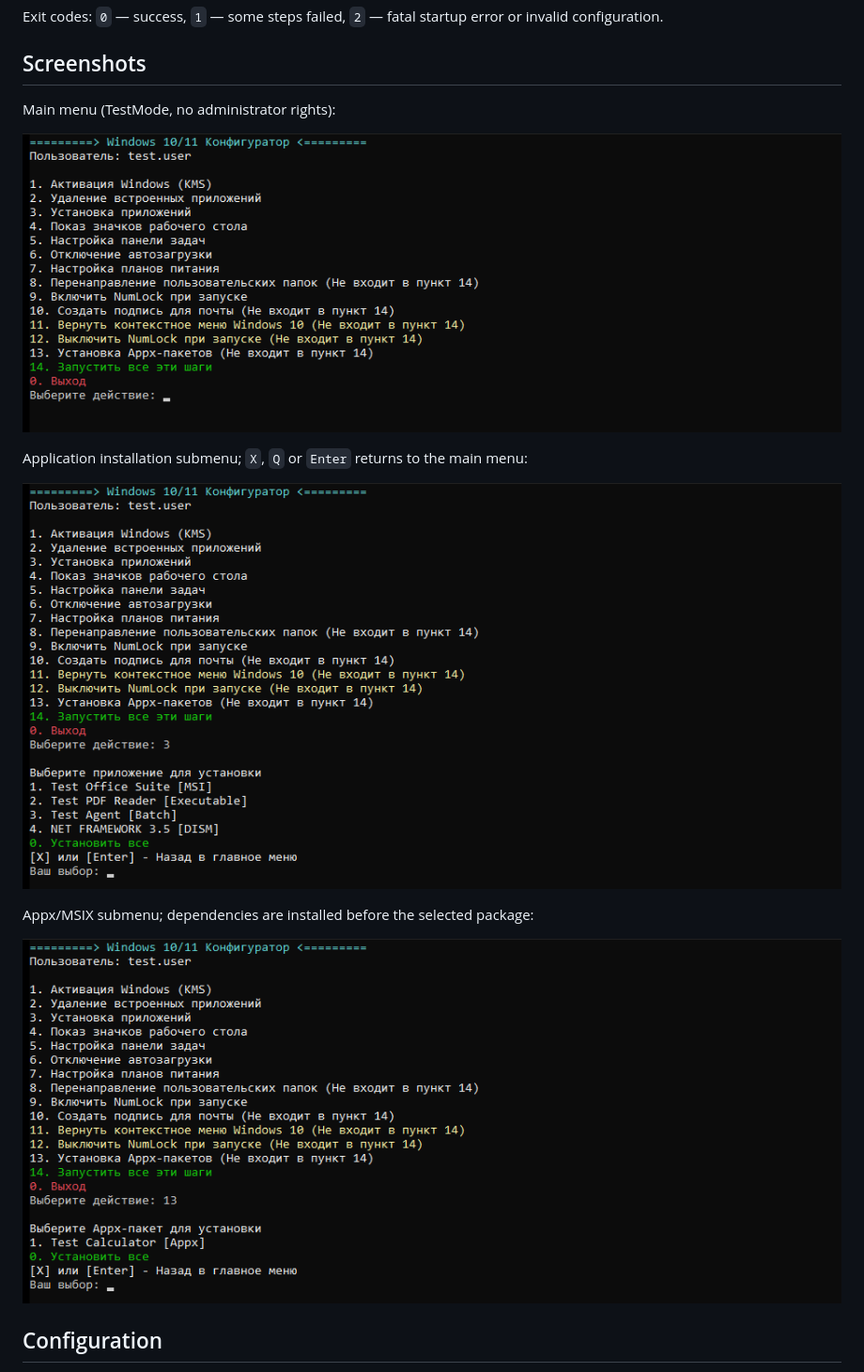
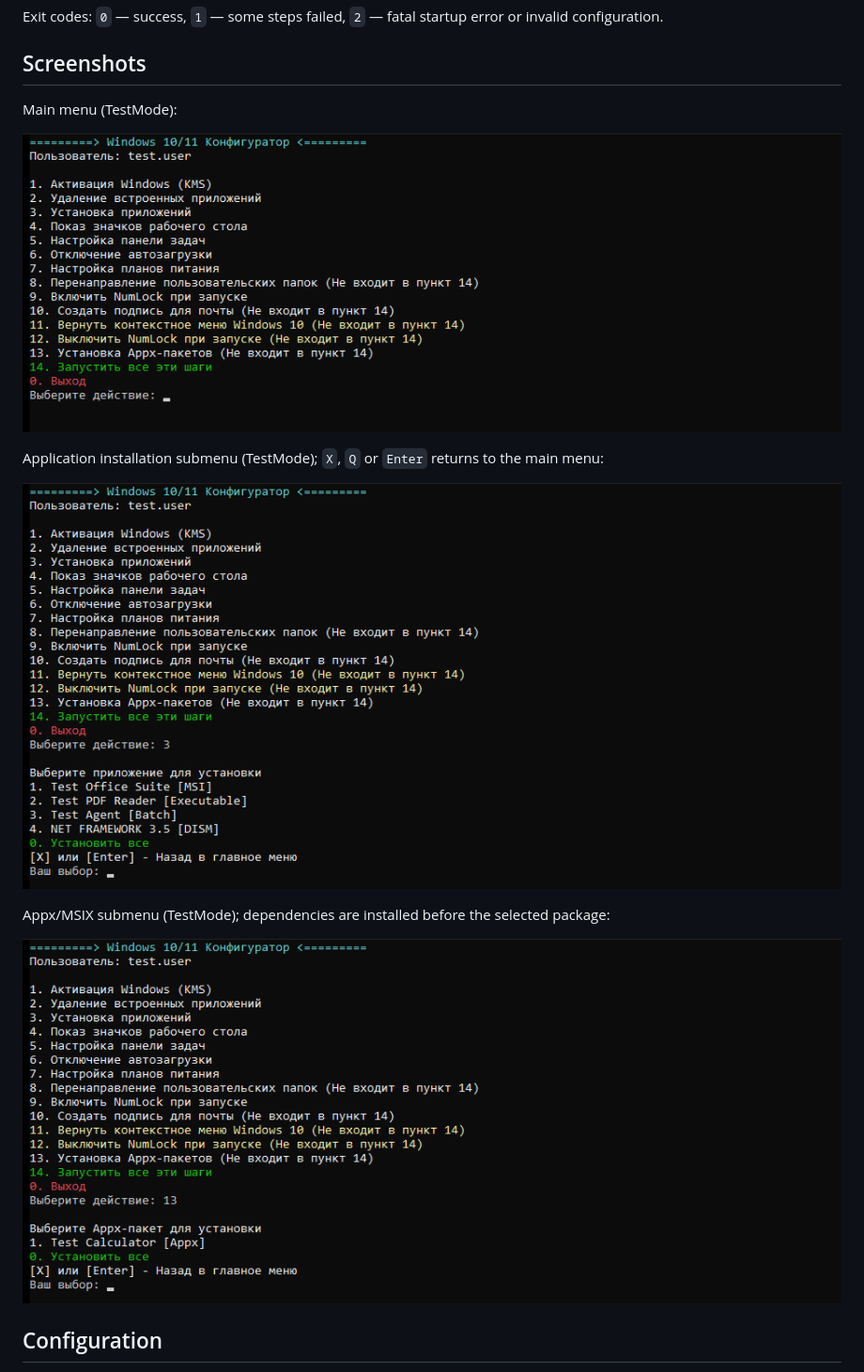
Before and after one commit to KirillGrachev/WindowsConfigurator, a Markdown page: docs/README.md, the part around the change. Shown at 94% size. Drawn GitHub-style.

Commit message:
fix(menu): make submenu spacing consistent
Always start installation and Appx submenus with one blank line, add a regression test, rename the screenshots to bust stale caches and align README captions/links.

```diff
--- a/docs/README.md
+++ b/docs/README.md
@@ -66,17 +66,17 @@ or invalid configuration.
 
 ## Screenshots
 
-Main menu (TestMode, no administrator rights):
+Main menu (TestMode):
 
-![Main menu](screenshots/main-menu.png)
+![Main menu](screenshots/main-menu-2.1.22.png)
 
-Application installation submenu; `X`, `Q` or `Enter` returns to the main menu:
+Application installation submenu (TestMode); `X`, `Q` or `Enter` returns to the main menu:
 
-![Installation submenu](screenshots/install-submenu.png)
+![Installation submenu](screenshots/install-submenu-2.1.22.png)
 
-Appx/MSIX submenu; dependencies are installed before the selected package:
+Appx/MSIX submenu (TestMode); dependencies are installed before the selected package:
 
-![Appx submenu](screenshots/appx-submenu.png)
+![Appx submenu](screenshots/appx-submenu-2.1.22.png)
 
 ## Configuration
 
```
Also changed, not shown: docs/CHANGELOG.md (+9 -0 lines), docs/configuration.md (+1 -1 lines), docs/screenshots/appx-submenu-2.1.22.png (renamed from docs/screenshots/appx-submenu.png), docs/screenshots/install-submenu-2.1.22.png (renamed from docs/screenshots/install-submenu.png), docs/screenshots/main-menu-2.1.22.png (renamed from docs/screenshots/main-menu.png), 5 other files.
